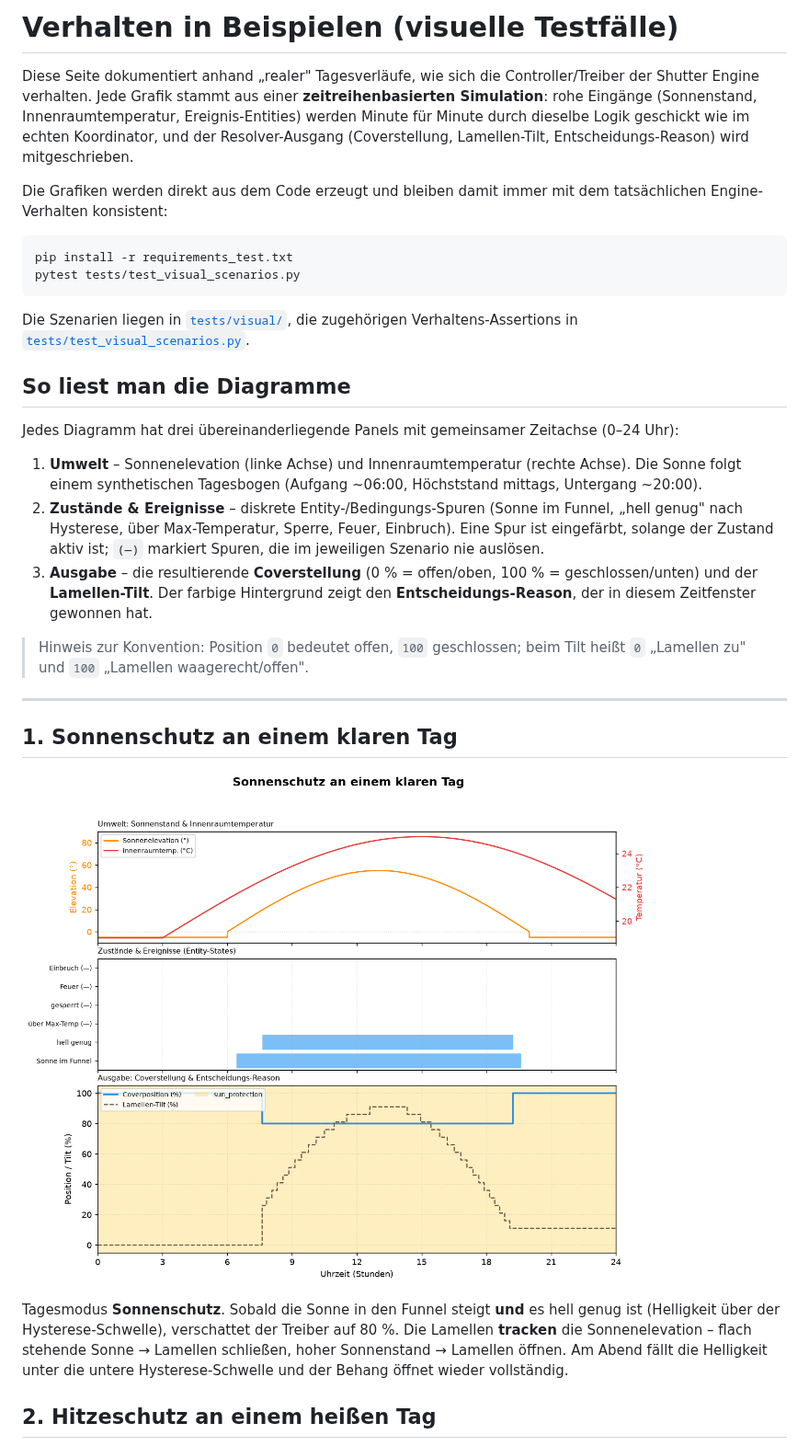
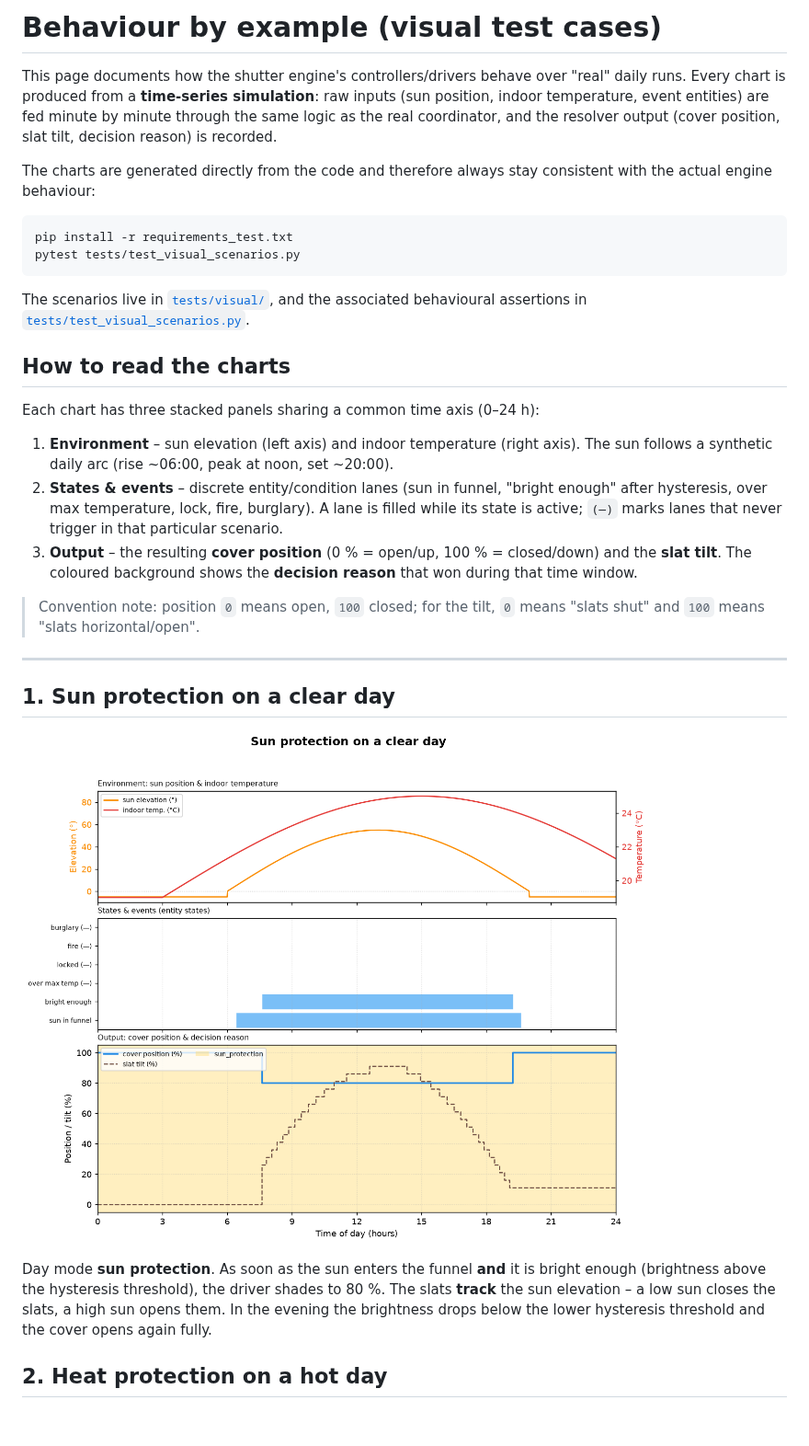
Before and after one commit to timzifer/shutter_engine, a Markdown page: docs/example.md, the part around one of its changes. Shown at 92% size. GitHub-like rendering; pictures changed too: docs/images/scenarios/sun_protection_day.png; blank space fills up the shorter version.

````diff
--- a/docs/example.md
+++ b/docs/example.md
@@ -1,44 +1,42 @@
-# Verhalten in Beispielen (visuelle Testfälle)
+# Behaviour by example (visual test cases)
 
-Diese Seite dokumentiert anhand „realer" Tagesverläufe, wie sich die
-Controller/Treiber der Shutter Engine verhalten. Jede Grafik stammt aus einer
-**zeitreihenbasierten Simulation**: rohe Eingänge (Sonnenstand,
-Innenraumtemperatur, Ereignis-Entities) werden Minute für Minute durch dieselbe
-Logik geschickt wie im echten Koordinator, und der Resolver-Ausgang
-(Coverstellung, Lamellen-Tilt, Entscheidungs-Reason) wird mitgeschrieben.
+This page documents how the shutter engine's controllers/drivers behave over
+"real" daily runs. Every chart is produced from a **time-series simulation**:
+raw inputs (sun position, indoor temperature, event entities) are fed minute by
+minute through the same logic as the real coordinator, and the resolver output
+(cover position, slat tilt, decision reason) is recorded.
 
-Die Grafiken werden direkt aus dem Code erzeugt und bleiben damit immer mit dem
-tatsächlichen Engine-Verhalten konsistent:
+The charts are generated directly from the code and therefore always stay
+consistent with the actual engine behaviour:
 
 ```bash
 pip install -r requirements_test.txt
 pytest tests/test_visual_scenarios.py
 ```
 
-Die Szenarien liegen in [`tests/visual/`](../tests/visual/), die zugehörigen
-Verhaltens-Assertions in
+The scenarios live in [`tests/visual/`](../tests/visual/), and the associated
+behavioural assertions in
 [`tests/test_visual_scenarios.py`](../tests/test_visual_scenarios.py).
 
-## So liest man die Diagramme
+## How to read the charts
 
-Jedes Diagramm hat drei übereinanderliegende Panels mit gemeinsamer Zeitachse
-(0–24 Uhr):
+Each chart has three stacked panels sharing a common time axis (0–24 h):
 
-1. **Umwelt** – Sonnenelevation (linke Achse) und Innenraumtemperatur (rechte
-   Achse). Die Sonne folgt einem synthetischen Tagesbogen (Aufgang ~06:00,
-   Höchststand mittags, Untergang ~20:00).
-2. **Zustände & Ereignisse** – diskrete Entity-/Bedingungs-Spuren (Sonne im
-   Funnel, „hell genug" nach Hysterese, über Max-Temperatur, Sperre, Feuer,
-   Einbruch). Eine Spur ist eingefärbt, solange der Zustand aktiv ist;
-   `(—)` markiert Spuren, die im jeweiligen Szenario nie auslösen.
-3. **Ausgabe** – die resultierende **Coverstellung** (0 % = offen/oben,
-   100 % = geschlossen/unten) und der **Lamellen-Tilt**. Der farbige Hintergrund
-   zeigt den **Entscheidungs-Reason**, der in diesem Zeitfenster gewonnen hat.
+1. **Environment** – sun elevation (left axis) and indoor temperature (right
+   axis). The sun follows a synthetic daily arc (rise ~06:00, peak at noon,
+   set ~20:00).
+2. **States & events** – discrete entity/condition lanes (sun in funnel,
+   "bright enough" after hysteresis, over max temperature, lock, fire,
+   burglary). A lane is filled while its state is active; `(—)` marks lanes that
+   never trigger in that particular scenario.
+3. **Output** – the resulting **cover position** (0 % = open/up,
+   100 % = closed/down) and the **slat tilt**. The coloured background shows the
+   **decision reason** that won during that time window.
 
-> Hinweis zur Konvention: Position `0` bedeutet offen, `100` geschlossen; beim
-> Tilt heißt `0` „Lamellen zu" und `100` „Lamellen waagerecht/offen".
+> Convention note: position `0` means open, `100` closed; for the tilt, `0`
+> means "slats shut" and `100` means "slats horizontal/open".
 
 ---
 
-## 1. Sonnenschutz an einem klaren Tag
+## 1. Sun protection on a clear day
 
@@ -46,10 +44,9 @@ Jedes Diagramm hat drei übereinanderliegende Panels mit gemeinsamer Zeitachse
 
-Tagesmodus **Sonnenschutz**. Sobald die Sonne in den Funnel steigt **und** es
-hell genug ist (Helligkeit über der Hysterese-Schwelle), verschattet der Treiber
-auf 80 %. Die Lamellen **tracken** die Sonnenelevation – flach stehende Sonne →
-Lamellen schließen, hoher Sonnenstand → Lamellen öffnen. Am Abend fällt die
-Helligkeit unter die untere Hysterese-Schwelle und der Behang öffnet wieder
-vollständig.
+Day mode **sun protection**. As soon as the sun enters the funnel **and** it is
+bright enough (brightness above the hysteresis threshold), the driver shades to
+80 %. The slats **track** the sun elevation – a low sun closes the slats, a high
+sun opens them. In the evening the brightness drops below the lower hysteresis
+threshold and the cover opens again fully.
 
-## 2. Hitzeschutz an einem heißen Tag
+## 2. Heat protection on a hot day
 
````
Also changed, not shown: other parts of docs/example.md (+29 -29 lines), docs/images/scenarios/burglary.png, docs/images/scenarios/fire_escape.png, docs/images/scenarios/heat_protection_hot_day.png, docs/images/scenarios/manual_lock.png, 2 other files.
